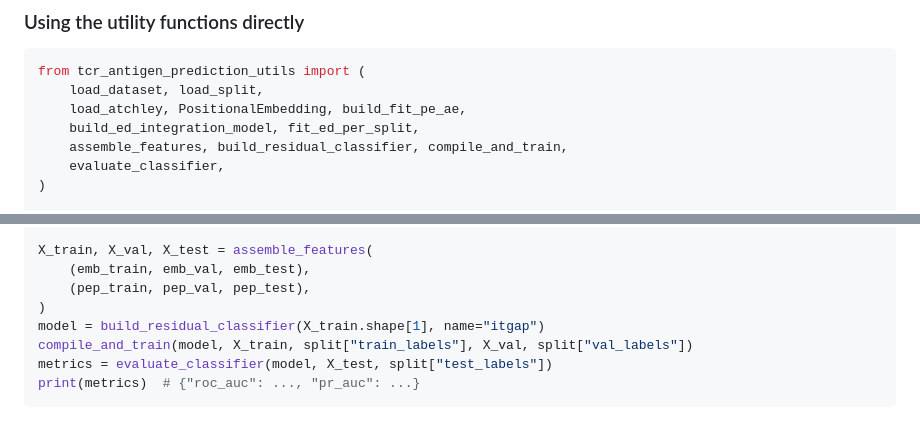
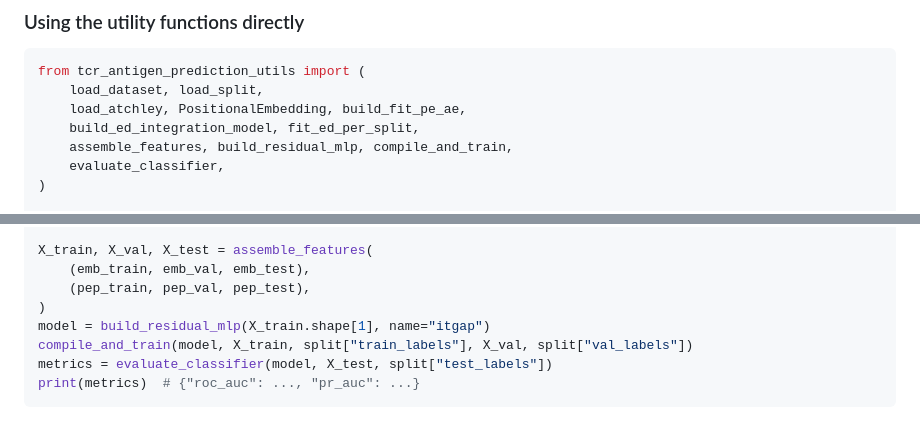
Before and after one commit to mlizhangx/ITGAP, a Markdown page: README.md, 2 parts joined by grey strips. Rendered like a GitHub page.

Commit message:
Update README function name to build_residual_mlp

```diff
--- a/README.md
+++ b/README.md
@@ -93,7 +93,7 @@ from tcr_antigen_prediction_utils import (
     load_dataset, load_split,
     load_atchley, PositionalEmbedding, build_fit_pe_ae,
     build_ed_integration_model, fit_ed_per_split,
-    assemble_features, build_residual_classifier, compile_and_train,
+    assemble_features, build_residual_mlp, compile_and_train,
     evaluate_classifier,
 )
 
@@ -118,7 +118,7 @@ X_train, X_val, X_test = assemble_features(
     (emb_train, emb_val, emb_test),
     (pep_train, pep_val, pep_test),
 )
-model = build_residual_classifier(X_train.shape[1], name="itgap")
+model = build_residual_mlp(X_train.shape[1], name="itgap")
 compile_and_train(model, X_train, split["train_labels"], X_val, split["val_labels"])
 metrics = evaluate_classifier(model, X_test, split["test_labels"])
 print(metrics)  # {"roc_auc": ..., "pr_auc": ...}
```
